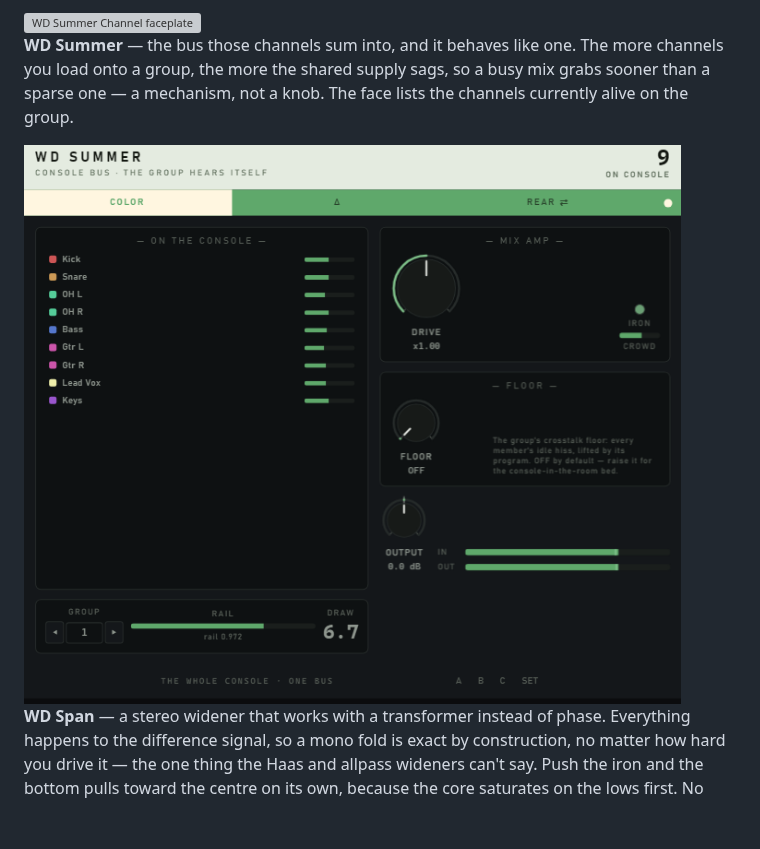
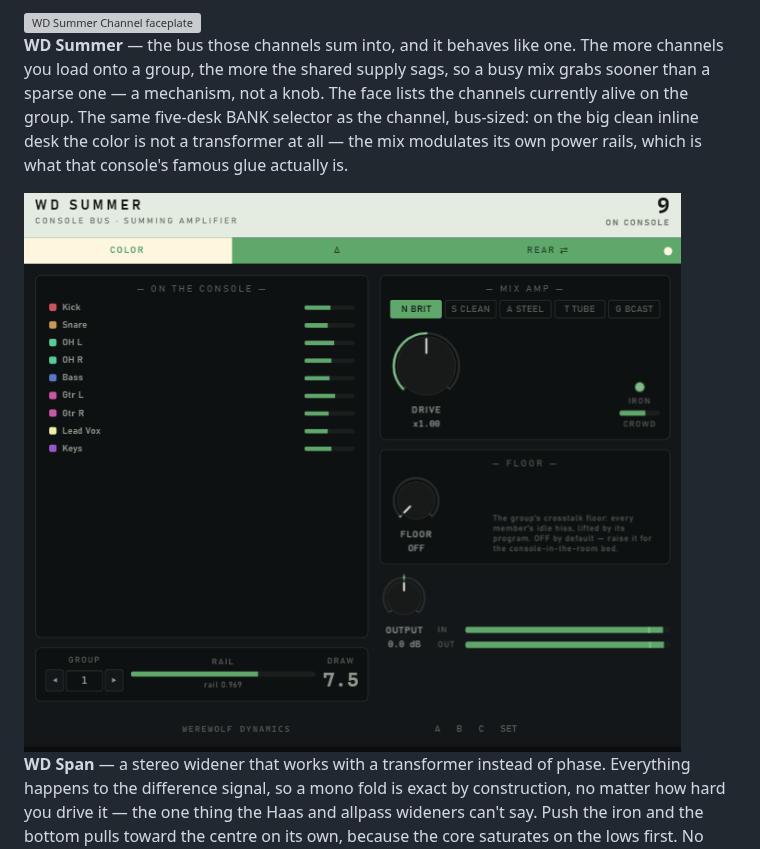
Before and after one commit to xBombjackx/werewolf-dynamics-releases, a Markdown page: README.md, the part around the change. Rendered like a GitHub page; pictures changed too: assets/wd-summer-front.png; blank space fills up the shorter version; grey boxes are pictures that could not be loaded.

Commit message:
v0.7.6: bus banks on WD Summer, refreshed face

```diff
--- a/README.md
+++ b/README.md
@@ -153,7 +153,10 @@ built in 1972 drift.
 **WD Summer** — the bus those channels sum into, and it behaves like one.
 The more channels you load onto a group, the more the shared supply sags,
 so a busy mix grabs sooner than a sparse one — a mechanism, not a knob. The
-face lists the channels currently alive on the group.
+face lists the channels currently alive on the group. The same five-desk
+BANK selector as the channel, bus-sized: on the big clean inline desk the
+color is not a transformer at all — the mix modulates its own power rails,
+which is what that console's famous glue actually is.
 
 <img src="assets/wd-summer-front.png" width="700" alt="WD Summer faceplate">
 
```
